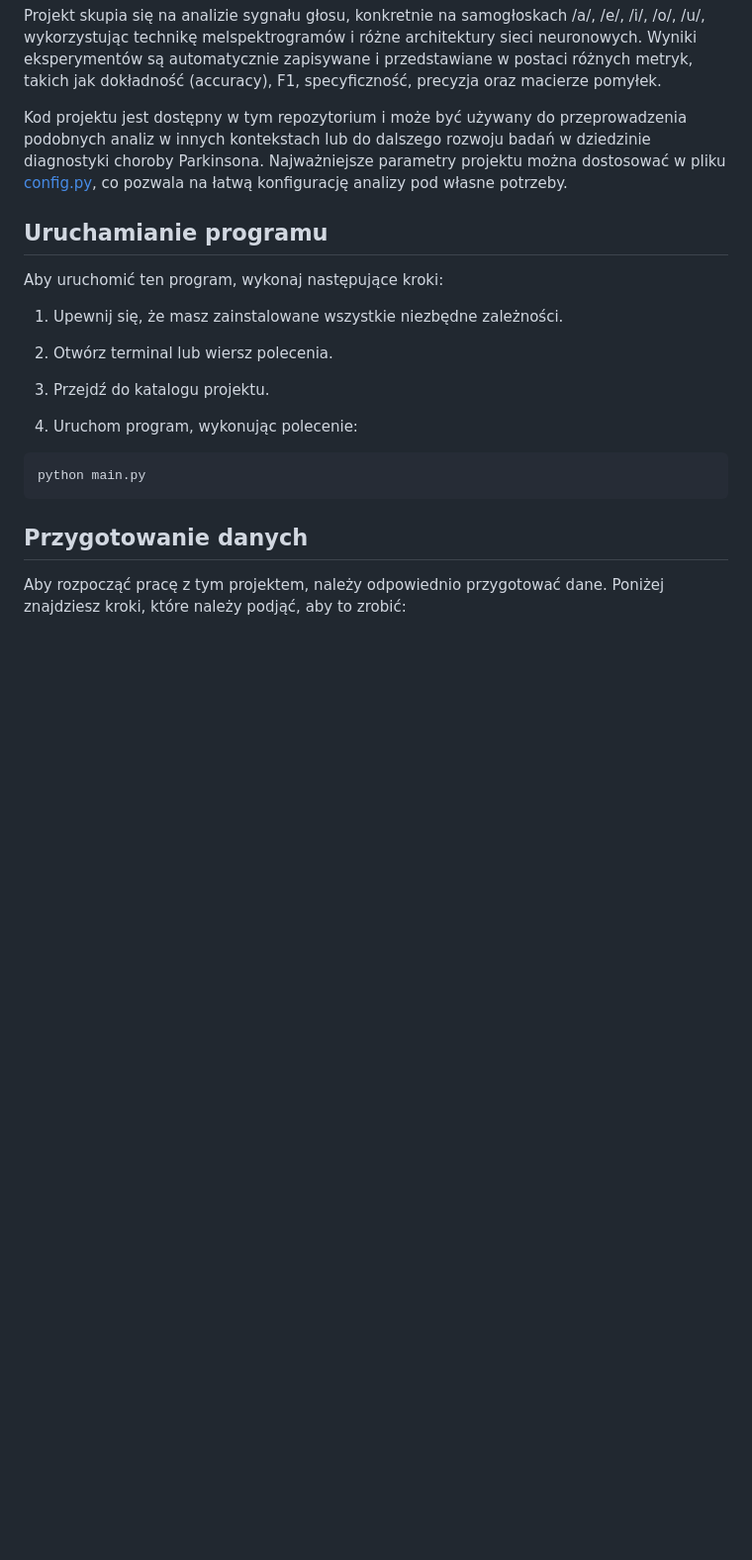
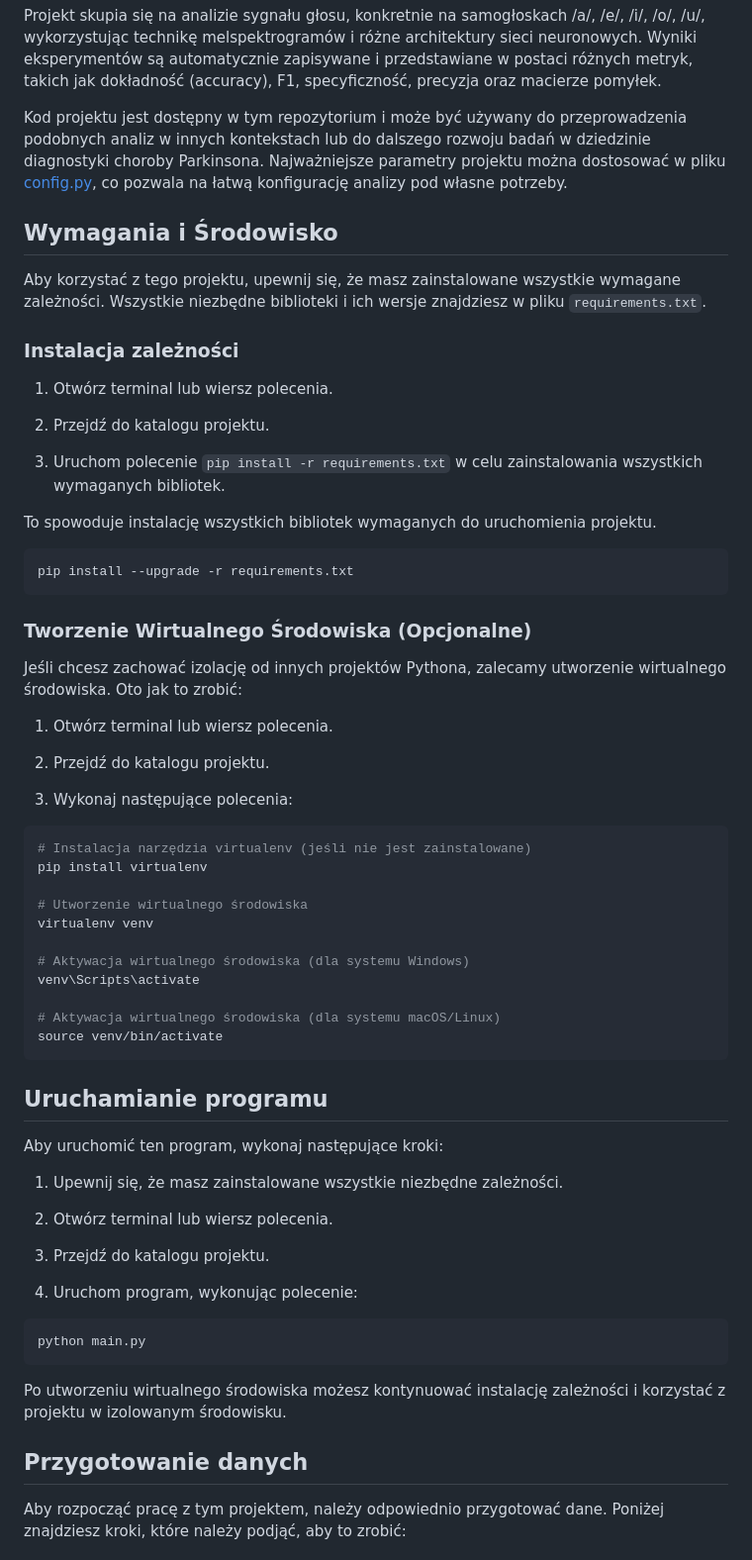
Before and after one commit to Swedeling/parkinson-disease-detection, a Markdown page: README_pl.md, the part around the change. Shown: that part at 99% size. Drawn GitHub-style; blank space fills up the shorter version.

`````diff
--- a/README_pl.md
+++ b/README_pl.md
@@ -6,6 +6,48 @@ Projekt ma na celu przeprowadzenie badań w dziedzinie automatycznej diagnostyki
 Projekt skupia się na analizie sygnału głosu, konkretnie na samogłoskach /a/, /e/, /i/, /o/, /u/, wykorzystując technikę melspektrogramów i różne architektury sieci neuronowych. Wyniki eksperymentów są automatycznie zapisywane i przedstawiane w postaci różnych metryk, takich jak dokładność (accuracy), F1, specyficzność, precyzja oraz macierze pomyłek.
 
 Kod projektu jest dostępny w tym repozytorium i może być używany do przeprowadzenia podobnych analiz w innych kontekstach lub do dalszego rozwoju badań w dziedzinie diagnostyki choroby Parkinsona. Najważniejsze parametry projektu można dostosować w pliku [config.py](./config.py), co pozwala na łatwą konfigurację analizy pod własne potrzeby.
+
+
+## Wymagania i Środowisko
+
+Aby korzystać z tego projektu, upewnij się, że masz zainstalowane wszystkie wymagane zależności. Wszystkie niezbędne biblioteki i ich wersje znajdziesz w pliku `requirements.txt`.
+
+### Instalacja zależności
+
+1. Otwórz terminal lub wiersz polecenia.
+
+2. Przejdź do katalogu projektu.
+
+3. Uruchom polecenie `pip install -r requirements.txt` w celu zainstalowania wszystkich wymaganych bibliotek.
+
+To spowoduje instalację wszystkich bibliotek wymaganych do uruchomienia projektu.
+
+```bash
+pip install --upgrade -r requirements.txt
+````
+
+### Tworzenie Wirtualnego Środowiska (Opcjonalne)
+Jeśli chcesz zachować izolację od innych projektów Pythona, zalecamy utworzenie wirtualnego środowiska. Oto jak to zrobić:
+
+1. Otwórz terminal lub wiersz polecenia.
+
+2. Przejdź do katalogu projektu.
+
+3. Wykonaj następujące polecenia:
+
+```bash
+# Instalacja narzędzia virtualenv (jeśli nie jest zainstalowane)
+pip install virtualenv
+
+# Utworzenie wirtualnego środowiska
+virtualenv venv
+
+# Aktywacja wirtualnego środowiska (dla systemu Windows)
+venv\Scripts\activate
+
+# Aktywacja wirtualnego środowiska (dla systemu macOS/Linux)
+source venv/bin/activate
+```
 
 ## Uruchamianie programu
 Aby uruchomić ten program, wykonaj następujące kroki:
@@ -21,7 +63,7 @@ Aby uruchomić ten program, wykonaj następujące kroki:
 ```bash
 python main.py
 ```
-
+Po utworzeniu wirtualnego środowiska możesz kontynuować instalację zależności i korzystać z projektu w izolowanym środowisku.
 
 ## Przygotowanie danych
 Aby rozpocząć pracę z tym projektem, należy odpowiednio przygotować dane. Poniżej znajdziesz kroki, które należy podjąć, aby to zrobić:
`````
Also changed, not shown: README.md (+42 -0 lines).
